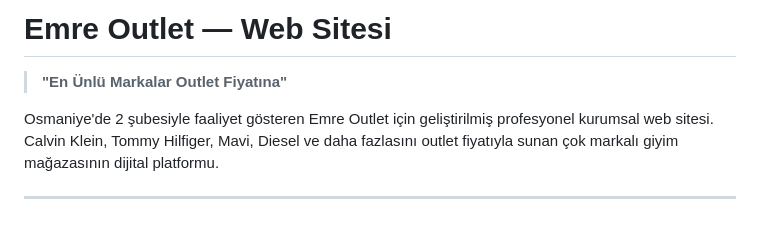
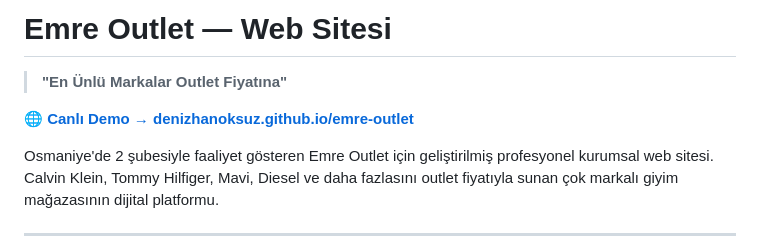
Before and after one commit to DenizhanOksuz/emre-outlet, a Markdown page: README.md, the part around the change. Rendered like a GitHub page; blank space fills up the shorter version.

```diff
--- a/README.md
+++ b/README.md
@@ -1,6 +1,8 @@
 # Emre Outlet — Web Sitesi
 
 > **"En Ünlü Markalar Outlet Fiyatına"**
+
+🌐 **[Canlı Demo → denizhanoksuz.github.io/emre-outlet](https://denizhanoksuz.github.io/emre-outlet)**
 
 Osmaniye'de 2 şubesiyle faaliyet gösteren Emre Outlet için geliştirilmiş profesyonel kurumsal web sitesi. Calvin Klein, Tommy Hilfiger, Mavi, Diesel ve daha fazlasını outlet fiyatıyla sunan çok markalı giyim mağazasının dijital platformu.
 
```
